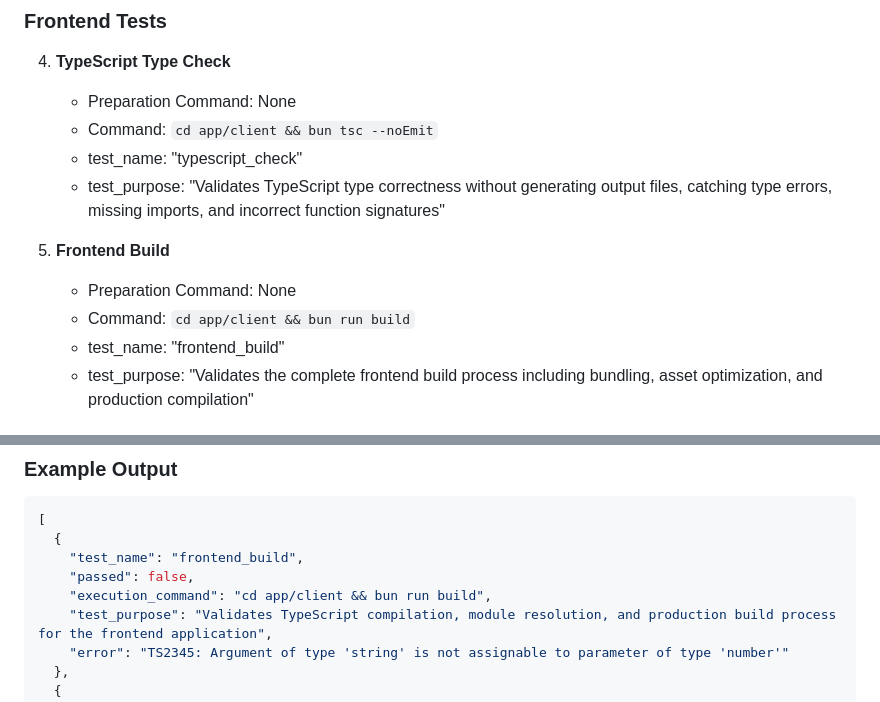
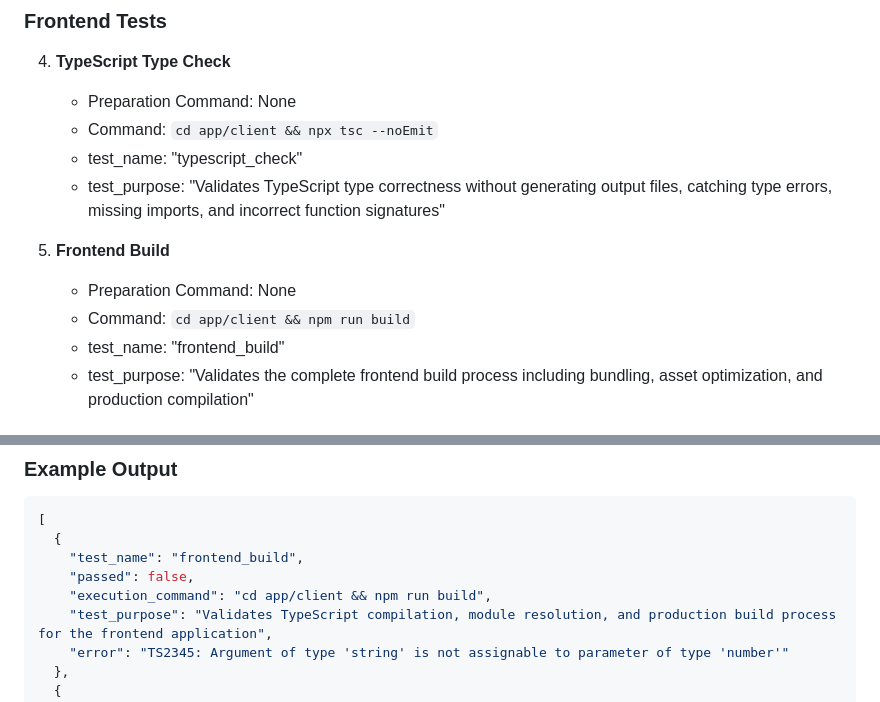
Before and after one commit to slysik/tac-5, a Markdown page: .claude/commands/test.md, 2 parts joined by grey strips. Drawn GitHub-style.

```diff
--- a/.claude/commands/test.md
+++ b/.claude/commands/test.md
@@ -61,13 +61,13 @@ TEST_COMMAND_TIMEOUT: 5 minutes
 
 4. **TypeScript Type Check**
    - Preparation Command: None
-   - Command: `cd app/client && bun tsc --noEmit`
+   - Command: `cd app/client && npx tsc --noEmit`
    - test_name: "typescript_check"
    - test_purpose: "Validates TypeScript type correctness without generating output files, catching type errors, missing imports, and incorrect function signatures"
 
 5. **Frontend Build**
    - Preparation Command: None
-   - Command: `cd app/client && bun run build`
+   - Command: `cd app/client && npm run build`
    - test_name: "frontend_build"
    - test_purpose: "Validates the complete frontend build process including bundling, asset optimization, and production compilation"
 
@@ -101,7 +101,7 @@ TEST_COMMAND_TIMEOUT: 5 minutes
   {
     "test_name": "frontend_build",
     "passed": false,
-    "execution_command": "cd app/client && bun run build",
+    "execution_command": "cd app/client && npm run build",
     "test_purpose": "Validates TypeScript compilation, module resolution, and production build process for the frontend application",
     "error": "TS2345: Argument of type 'string' is not assignable to parameter of type 'number'"
   },
```
Also changed, not shown: .claude/commands/bug.md (+2 -2 lines), .claude/commands/feature.md (+2 -2 lines).
